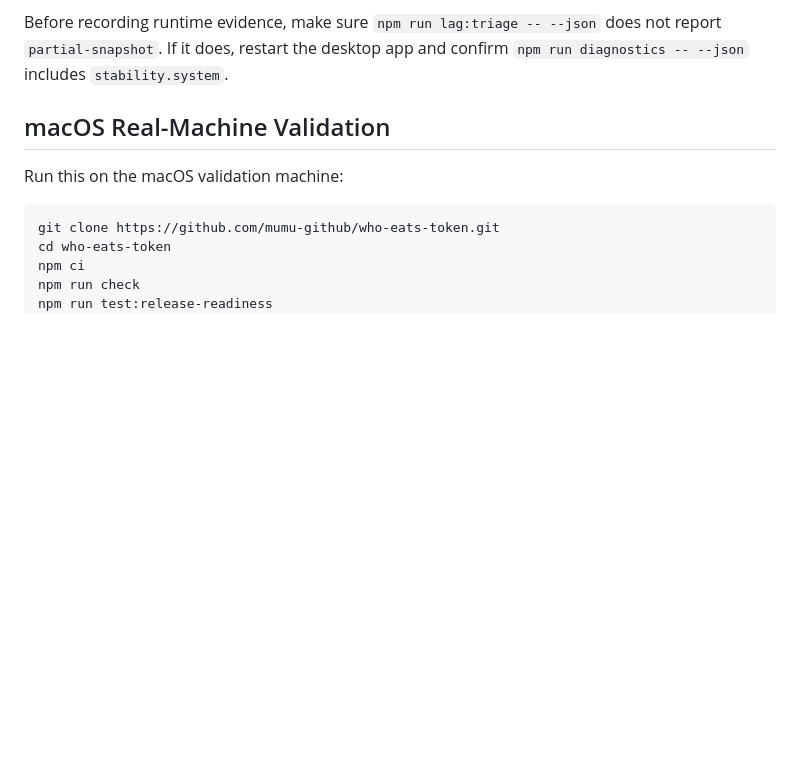
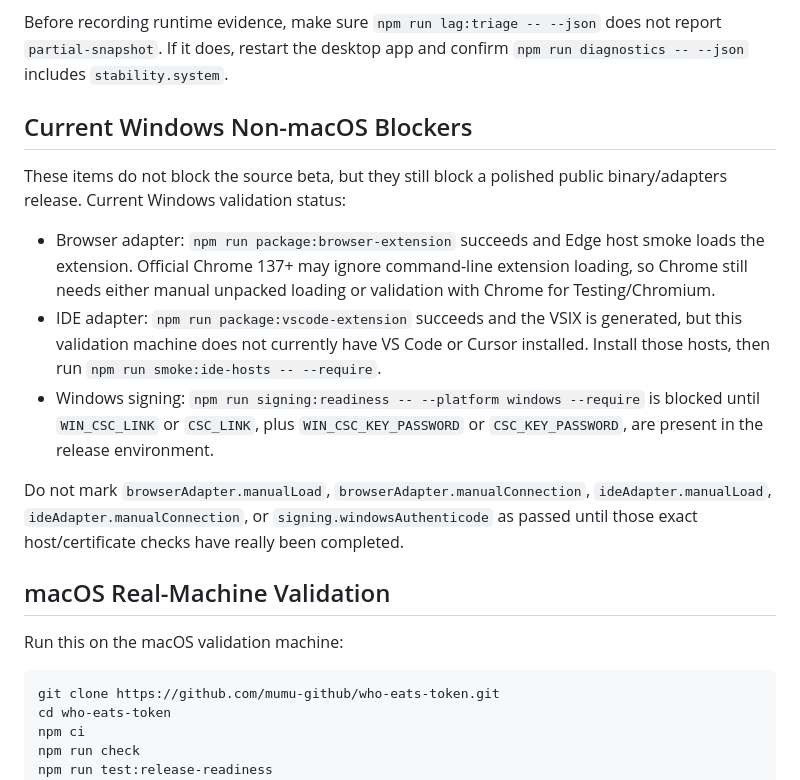
Before and after one commit to mumu-github/who-eats-token, a Markdown page: docs/beta-release-next-steps.md, the part around the change. Drawn GitHub-style; blank space fills up the shorter version.

Commit message:
Document non-mac beta blockers

```diff
--- a/docs/beta-release-next-steps.md
+++ b/docs/beta-release-next-steps.md
@@ -22,6 +22,16 @@ npm run release:summary -- --json
 `release:summary` is expected to report `publicReleaseReady: false` until the manual and signing blockers below are recorded. That does not block a source beta.
 
 Before recording runtime evidence, make sure `npm run lag:triage -- --json` does not report `partial-snapshot`. If it does, restart the desktop app and confirm `npm run diagnostics -- --json` includes `stability.system`.
+
+## Current Windows Non-macOS Blockers
+
+These items do not block the source beta, but they still block a polished public binary/adapters release. Current Windows validation status:
+
+- Browser adapter: `npm run package:browser-extension` succeeds and Edge host smoke loads the extension. Official Chrome 137+ may ignore command-line extension loading, so Chrome still needs either manual unpacked loading or validation with Chrome for Testing/Chromium.
+- IDE adapter: `npm run package:vscode-extension` succeeds and the VSIX is generated, but this validation machine does not currently have VS Code or Cursor installed. Install those hosts, then run `npm run smoke:ide-hosts -- --require`.
+- Windows signing: `npm run signing:readiness -- --platform windows --require` is blocked until `WIN_CSC_LINK` or `CSC_LINK`, plus `WIN_CSC_KEY_PASSWORD` or `CSC_KEY_PASSWORD`, are present in the release environment.
+
+Do not mark `browserAdapter.manualLoad`, `browserAdapter.manualConnection`, `ideAdapter.manualLoad`, `ideAdapter.manualConnection`, or `signing.windowsAuthenticode` as passed until those exact host/certificate checks have really been completed.
 
 ## macOS Real-Machine Validation
 
```
